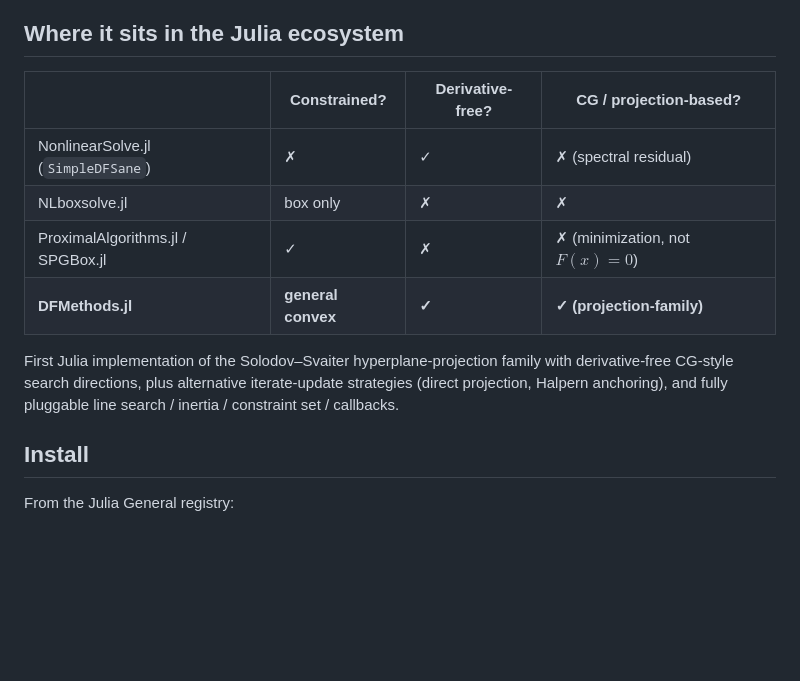
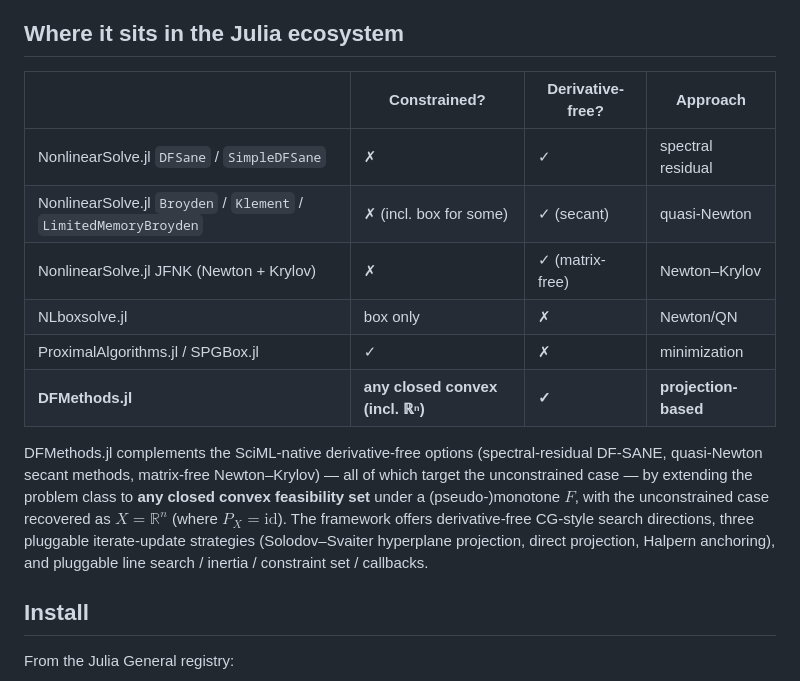
Before and after one commit to mmogib/DFMethods.jl, a Markdown page: README.md, the part around the change. Rendered like a GitHub page; blank space fills up the shorter version.

Commit message:
v0.2 docs: sharpen README ecosystem positioning
- Expanded the SciML row in the comparison table from a single
  "SimpleDFSane" entry to three rows reflecting NonlinearSolve.jl's
  actual derivative-free / Jacobian-free surface: DF-SANE (DFSane /
  SimpleDFSane), quasi-Newton (Broyden / Klement / LimitedMemoryBroyden),
  and matrix-free Newton-Krylov.
- DFMethods row: "general convex" -> "any closed convex (incl. R^n)",
  acknowledging that RealSpace with P_X = id recovers the unconstrained
  case as a special instance of the framework.
- Approach cell: dropped the "Solodov-Svaiter family" label, which only
  describes the default iterate-update; v0.2 also ships DirectUpdate and
  HalpernUpdate (Halpern anchoring), which are not Solodov-Svaiter.
- Prose paragraph rewritten: DFMethods is framed as extending the
  SciML-native DF problem class to any closed convex feasibility set
  under a (pseudo-)monotone F, not as a constrained-specialist that
  also handles the unconstrained case.

Co-Authored-By: Claude Opus 4.7 (1M context) <noreply@anthropic.com>

```diff
--- a/README.md
+++ b/README.md
@@ -19,14 +19,16 @@ A generic derivative-free projection framework with pluggable search direction,
 
 ## Where it sits in the Julia ecosystem
 
-| | Constrained? | Derivative-free? | CG / projection-based? |
+| | Constrained? | Derivative-free? | Approach |
 |---|---|---|---|
-| NonlinearSolve.jl (`SimpleDFSane`) | ✗ | ✓ | ✗ (spectral residual) |
-| NLboxsolve.jl | box only | ✗ | ✗ |
-| ProximalAlgorithms.jl / SPGBox.jl | ✓ | ✗ | ✗ (minimization, not $F(x)=0$) |
-| **DFMethods.jl** | **general convex** | **✓** | **✓ (projection-family)** |
+| NonlinearSolve.jl `DFSane` / `SimpleDFSane` | ✗ | ✓ | spectral residual |
+| NonlinearSolve.jl `Broyden` / `Klement` / `LimitedMemoryBroyden` | ✗ (incl. box for some) | ✓ (secant) | quasi-Newton |
+| NonlinearSolve.jl JFNK (Newton + Krylov) | ✗ | ✓ (matrix-free) | Newton–Krylov |
+| NLboxsolve.jl | box only | ✗ | Newton/QN |
+| ProximalAlgorithms.jl / SPGBox.jl | ✓ | ✗ | minimization |
+| **DFMethods.jl** | **any closed convex (incl. ℝⁿ)** | **✓** | **projection-based** |
 
-First Julia implementation of the Solodov–Svaiter hyperplane-projection family with derivative-free CG-style search directions, plus alternative iterate-update strategies (direct projection, Halpern anchoring), and fully pluggable line search / inertia / constraint set / callbacks.
+DFMethods.jl complements the SciML-native derivative-free options (spectral-residual DF-SANE, quasi-Newton secant methods, matrix-free Newton–Krylov) — all of which target the unconstrained case — by extending the problem class to **any closed convex feasibility set** under a (pseudo-)monotone $F$, with the unconstrained case recovered as $X = \mathbb{R}^n$ (where $P_X = \mathrm{id}$). The framework offers derivative-free CG-style search directions, three pluggable iterate-update strategies (Solodov–Svaiter hyperplane projection, direct projection, Halpern anchoring), and pluggable line search / inertia / constraint set / callbacks.
 
 ## Install
 
```
